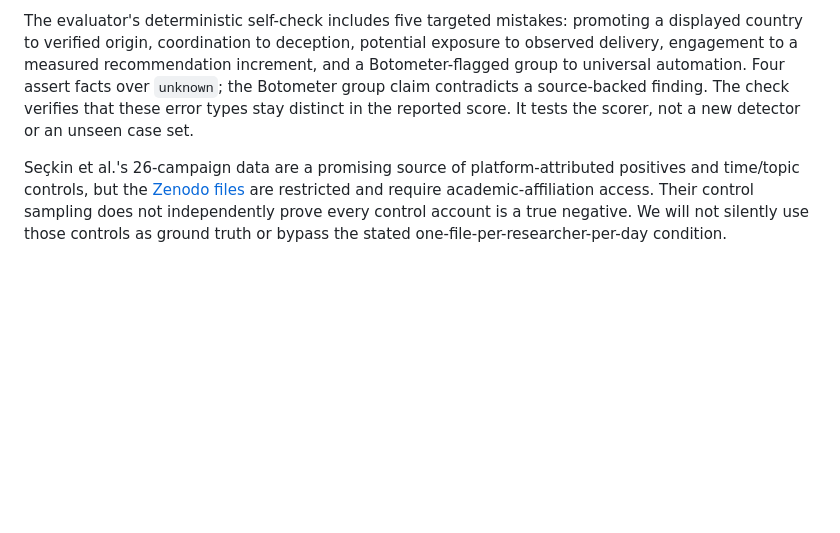
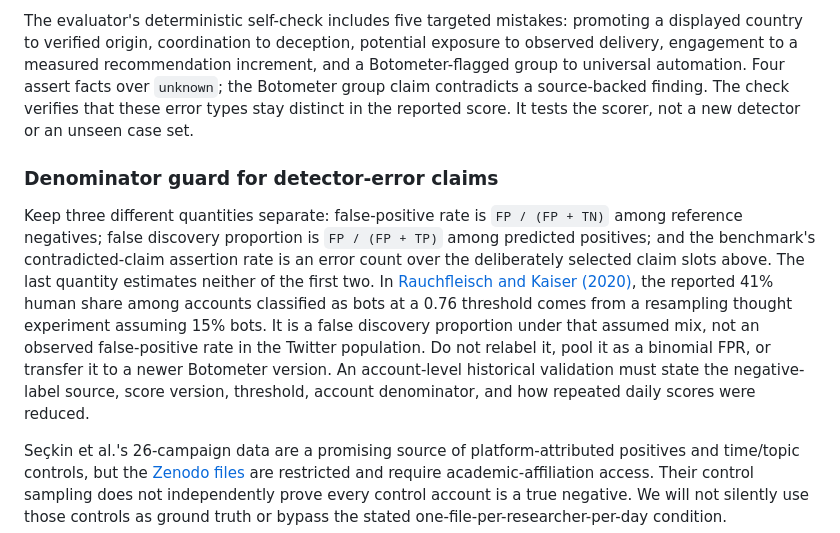
Before and after one commit to jcatster7/foreign-influence-evidence-observatory, a Markdown page: BENCHMARK_SPEC.md, the part around the change. Drawn GitHub-style; blank space fills up the shorter version.

Commit message:
docs(benchmark): distinguish detector error denominators

```diff
--- a/BENCHMARK_SPEC.md
+++ b/BENCHMARK_SPEC.md
@@ -40,6 +40,10 @@ The scorer separately counts assertions against `unknown` labels and assertions
 
 The evaluator's deterministic self-check includes five targeted mistakes: promoting a displayed country to verified origin, coordination to deception, potential exposure to observed delivery, engagement to a measured recommendation increment, and a Botometer-flagged group to universal automation. Four assert facts over `unknown`; the Botometer group claim contradicts a source-backed finding. The check verifies that these error types stay distinct in the reported score. It tests the scorer, not a new detector or an unseen case set.
 
+### Denominator guard for detector-error claims
+
+Keep three different quantities separate: false-positive rate is `FP / (FP + TN)` among reference negatives; false discovery proportion is `FP / (FP + TP)` among predicted positives; and the benchmark's contradicted-claim assertion rate is an error count over the deliberately selected claim slots above. The last quantity estimates neither of the first two. In [Rauchfleisch and Kaiser (2020)](https://journals.plos.org/plosone/article?id=10.1371/journal.pone.0241045), the reported 41% human share among accounts classified as bots at a 0.76 threshold comes from a resampling thought experiment assuming 15% bots. It is a false discovery proportion under that assumed mix, not an observed false-positive rate in the Twitter population. Do not relabel it, pool it as a binomial FPR, or transfer it to a newer Botometer version. An account-level historical validation must state the negative-label source, score version, threshold, account denominator, and how repeated daily scores were reduced.
+
 Seçkin et al.'s 26-campaign data are a promising source of platform-attributed positives and time/topic controls, but the [Zenodo files](https://zenodo.org/records/14189053) are restricted and require academic-affiliation access. Their control sampling does not independently prove every control account is a true negative. We will not silently use those controls as ground truth or bypass the stated one-file-per-researcher-per-day condition.
 
 ## Release gate
```
